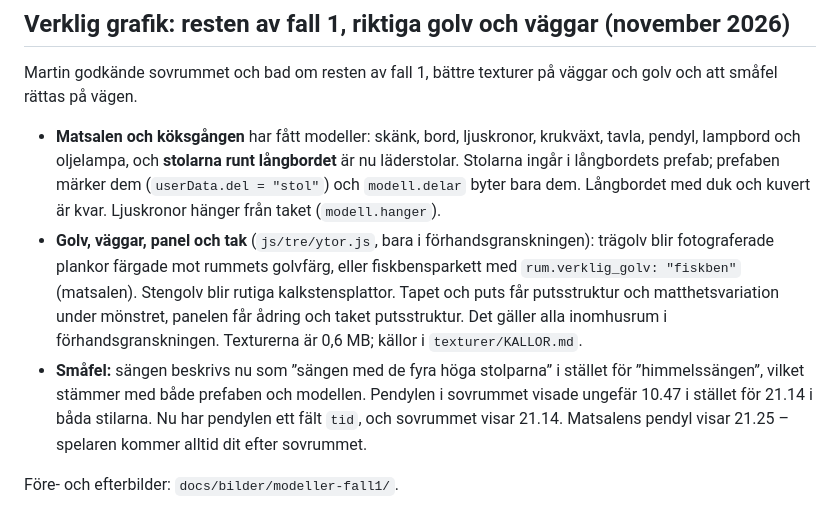
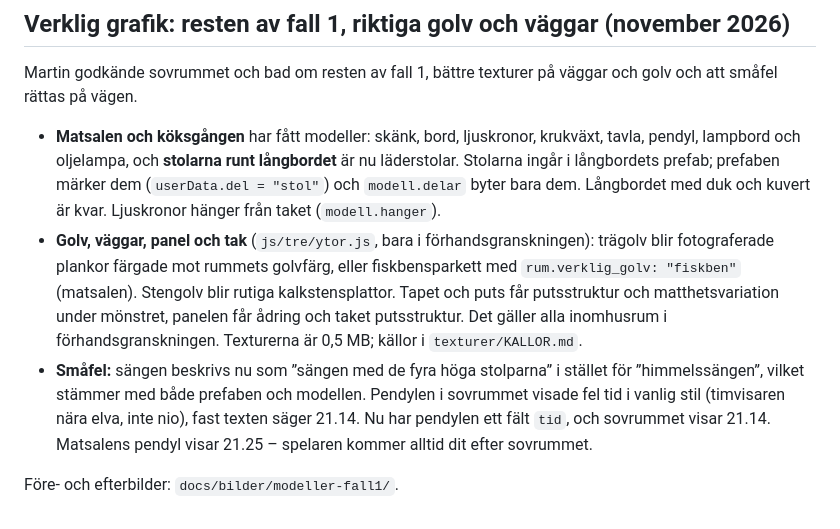
Before and after one commit to 9w9wt9yj98-cpu/Detektiv, a Markdown page: docs/beslut.md, the part around the change. Rendered like a GitHub page.

Commit message:
beslut.md: rätt beskrivning av pendylfelet och texturernas storlek
Co-Authored-By: Claude Opus 5.5 <noreply@anthropic.com>
Claude-Session: https://claude.ai/code/session_01XZHsRJdv7uEGGB4oU7cpVy

```diff
--- a/docs/beslut.md
+++ b/docs/beslut.md
@@ -225,7 +225,7 @@ Avvikelse att ta ställning till: sängen i texten är en *himmelssäng*, men mo
 Martin godkände sovrummet och bad om resten av fall 1, bättre texturer på väggar och golv och att småfel rättas på vägen.
 
 - **Matsalen och köksgången** har fått modeller: skänk, bord, ljuskronor, krukväxt, tavla, pendyl, lampbord och oljelampa, och **stolarna runt långbordet** är nu läderstolar. Stolarna ingår i långbordets prefab; prefaben märker dem (`userData.del = "stol"`) och `modell.delar` byter bara dem. Långbordet med duk och kuvert är kvar. Ljuskronor hänger från taket (`modell.hanger`).
-- **Golv, väggar, panel och tak** (`js/tre/ytor.js`, bara i förhandsgranskningen): trägolv blir fotograferade plankor färgade mot rummets golvfärg, eller fiskbensparkett med `rum.verklig_golv: "fiskben"` (matsalen). Stengolv blir rutiga kalkstensplattor. Tapet och puts får putsstruktur och matthetsvariation under mönstret, panelen får ådring och taket putsstruktur. Det gäller alla inomhusrum i förhandsgranskningen. Texturerna är 0,6 MB; källor i `texturer/KALLOR.md`.
-- **Småfel:** sängen beskrivs nu som ”sängen med de fyra höga stolparna” i stället för ”himmelssängen”, vilket stämmer med både prefaben och modellen. Pendylen i sovrummet visade ungefär 10.47 i stället för 21.14 i båda stilarna. Nu har pendylen ett fält `tid`, och sovrummet visar 21.14. Matsalens pendyl visar 21.25 – spelaren kommer alltid dit efter sovrummet.
+- **Golv, väggar, panel och tak** (`js/tre/ytor.js`, bara i förhandsgranskningen): trägolv blir fotograferade plankor färgade mot rummets golvfärg, eller fiskbensparkett med `rum.verklig_golv: "fiskben"` (matsalen). Stengolv blir rutiga kalkstensplattor. Tapet och puts får putsstruktur och matthetsvariation under mönstret, panelen får ådring och taket putsstruktur. Det gäller alla inomhusrum i förhandsgranskningen. Texturerna är 0,5 MB; källor i `texturer/KALLOR.md`.
+- **Småfel:** sängen beskrivs nu som ”sängen med de fyra höga stolparna” i stället för ”himmelssängen”, vilket stämmer med både prefaben och modellen. Pendylen i sovrummet visade fel tid i vanlig stil (timvisaren nära elva, inte nio), fast texten säger 21.14. Nu har pendylen ett fält `tid`, och sovrummet visar 21.14. Matsalens pendyl visar 21.25 – spelaren kommer alltid dit efter sovrummet.
 
 Före- och efterbilder: `docs/bilder/modeller-fall1/`.
```
